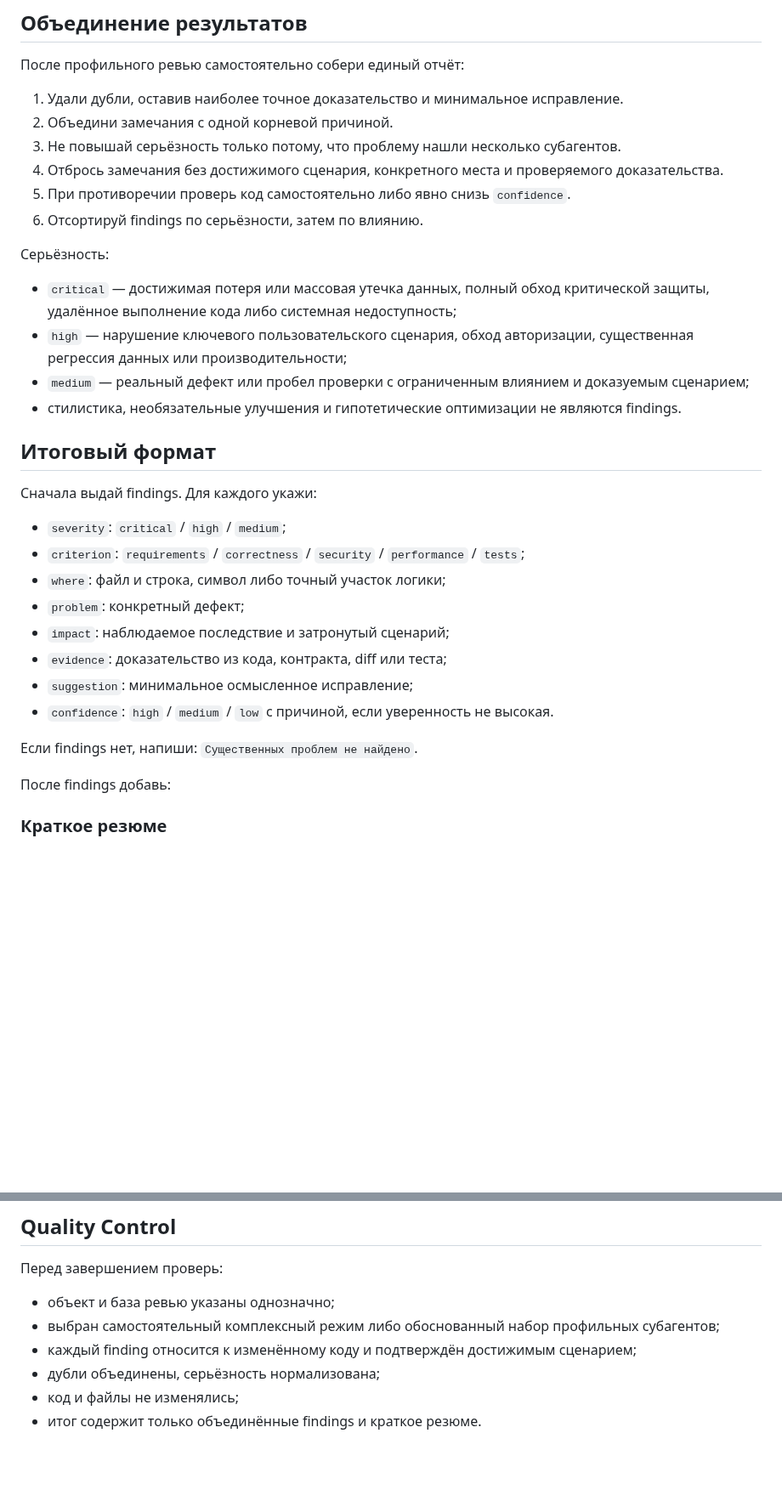
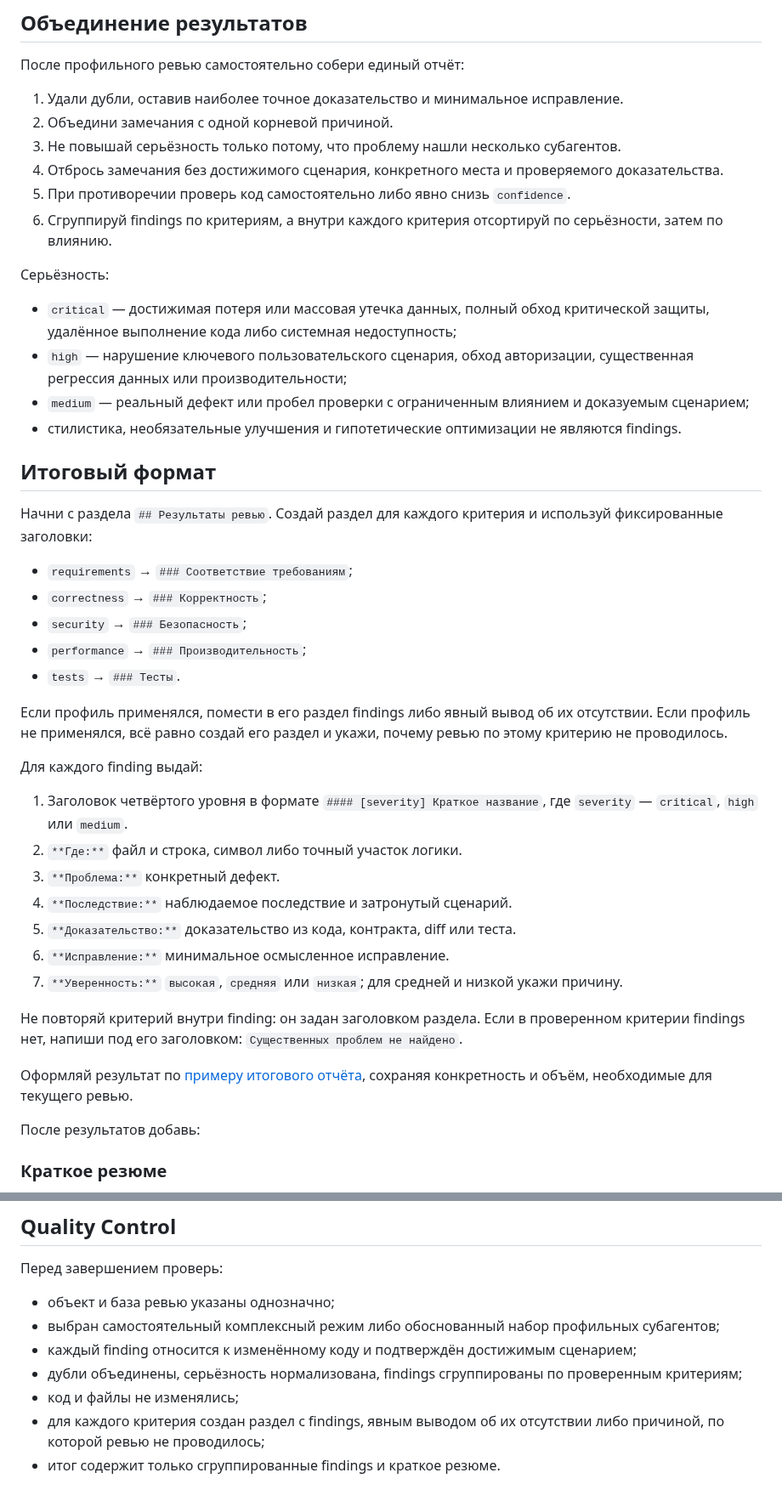
Before and after one commit to irpsv/ai-bro, a Markdown page: skills/bro-review-code/SKILL.md, 2 parts joined by grey strips. Shown at 85% size. GitHub-like rendering; blank space fills up the shorter version.

Commit message:
Улучшить формат отчёта ревью кода
Co-authored-by: Cursor <cursoragent@cursor.com>

```diff
--- a/skills/bro-review-code/SKILL.md
+++ b/skills/bro-review-code/SKILL.md
@@ -95,7 +95,7 @@ description: >
 3. Не повышай серьёзность только потому, что проблему нашли несколько субагентов.
 4. Отбрось замечания без достижимого сценария, конкретного места и проверяемого доказательства.
 5. При противоречии проверь код самостоятельно либо явно снизь `confidence`.
-6. Отсортируй findings по серьёзности, затем по влиянию.
+6. Сгруппируй findings по критериям, а внутри каждого критерия отсортируй по серьёзности, затем по влиянию.
 
 Серьёзность:
 
@@ -106,20 +106,31 @@ description: >
 
 ## Итоговый формат
 
-Сначала выдай findings. Для каждого укажи:
+Начни с раздела `## Результаты ревью`. Создай раздел для каждого критерия и используй фиксированные заголовки:
 
-- `severity`: `critical` / `high` / `medium`;
-- `criterion`: `requirements` / `correctness` / `security` / `performance` / `tests`;
-- `where`: файл и строка, символ либо точный участок логики;
-- `problem`: конкретный дефект;
-- `impact`: наблюдаемое последствие и затронутый сценарий;
-- `evidence`: доказательство из кода, контракта, diff или теста;
-- `suggestion`: минимальное осмысленное исправление;
-- `confidence`: `high` / `medium` / `low` с причиной, если уверенность не высокая.
+- `requirements` → `### Соответствие требованиям`;
+- `correctness` → `### Корректность`;
+- `security` → `### Безопасность`;
+- `performance` → `### Производительность`;
+- `tests` → `### Тесты`.
 
-Если findings нет, напиши: `Существенных проблем не найдено`.
+Если профиль применялся, помести в его раздел findings либо явный вывод об их отсутствии. Если профиль не применялся, всё равно создай его раздел и укажи, почему ревью по этому критерию не проводилось.
 
-После findings добавь:
+Для каждого finding выдай:
+
+1. Заголовок четвёртого уровня в формате `#### [severity] Краткое название`, где `severity` — `critical`, `high` или `medium`.
+2. `**Где:**` файл и строка, символ либо точный участок логики.
+3. `**Проблема:**` конкретный дефект.
+4. `**Последствие:**` наблюдаемое последствие и затронутый сценарий.
+5. `**Доказательство:**` доказательство из кода, контракта, diff или теста.
+6. `**Исправление:**` минимальное осмысленное исправление.
+7. `**Уверенность:**` `высокая`, `средняя` или `низкая`; для средней и низкой укажи причину.
+
+Не повторяй критерий внутри finding: он задан заголовком раздела. Если в проверенном критерии findings нет, напиши под его заголовком: `Существенных проблем не найдено`.
+
+Оформляй результат по [примеру итогового отчёта](./references/review-output-example.md), сохраняя конкретность и объём, необходимые для текущего ревью.
+
+После результатов добавь:
 
 ### Краткое резюме
 
@@ -137,6 +148,7 @@ description: >
 - объект и база ревью указаны однозначно;
 - выбран самостоятельный комплексный режим либо обоснованный набор профильных субагентов;
 - каждый finding относится к изменённому коду и подтверждён достижимым сценарием;
-- дубли объединены, серьёзность нормализована;
+- дубли объединены, серьёзность нормализована, findings сгруппированы по проверенным критериям;
 - код и файлы не изменялись;
-- итог содержит только объединённые findings и краткое резюме.
+- для каждого критерия создан раздел с findings, явным выводом об их отсутствии либо причиной, по которой ревью не проводилось;
+- итог содержит только сгруппированные findings и краткое резюме.
```
Also changed, not shown: 1 other file.
